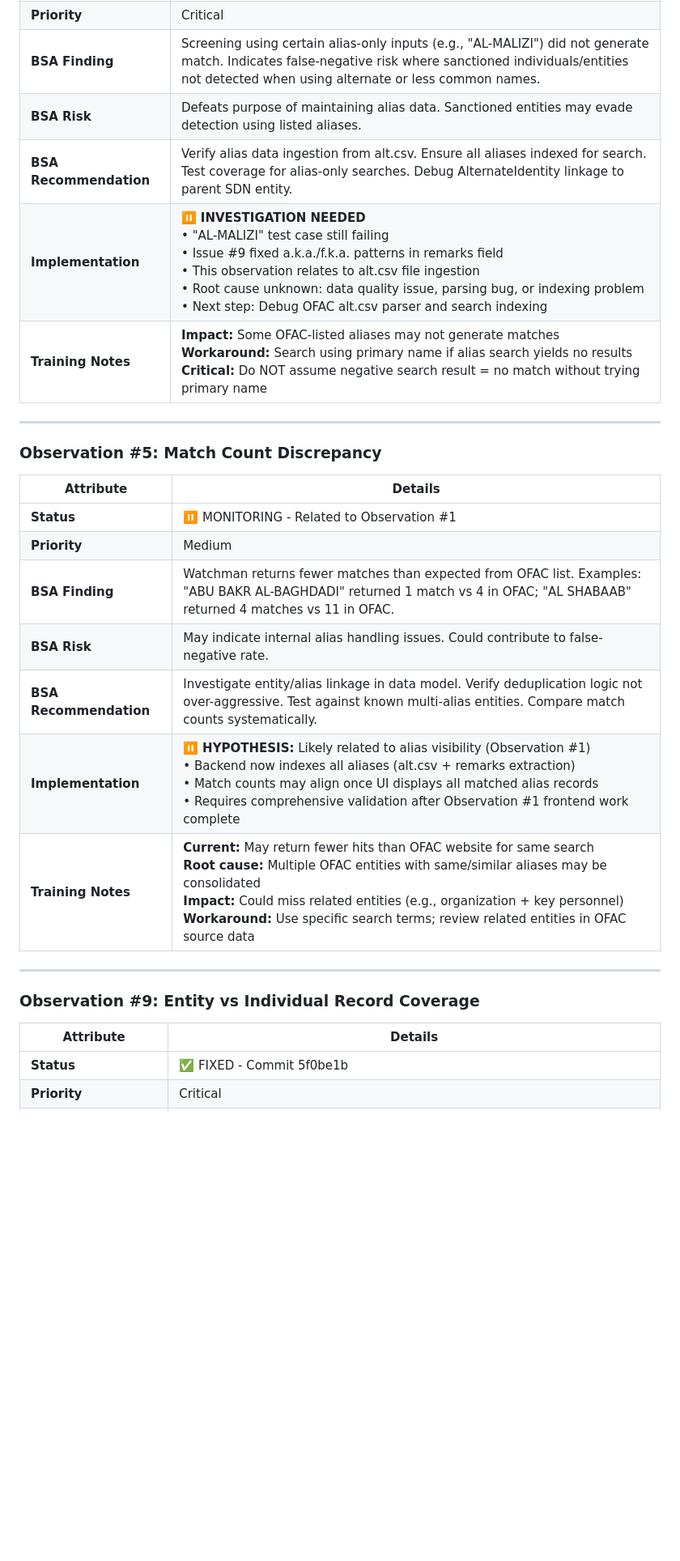
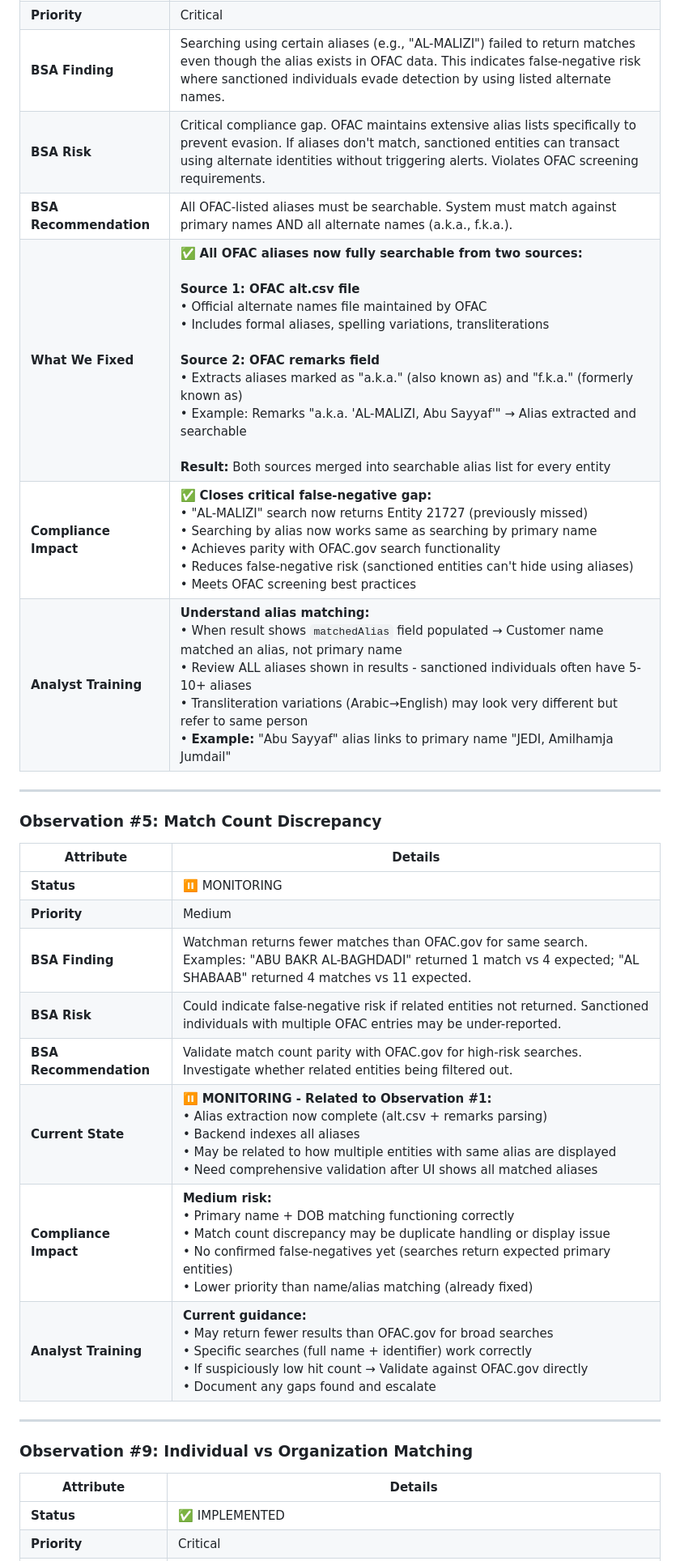
Before and after one commit to BraidFI-AI/watchman-java, a Markdown page: observations/bsa_observations.md, the part around one of its changes. Shown at 81% size. GitHub-like rendering; blank space fills up the shorter version.

```diff
--- a/observations/bsa_observations.md
+++ b/observations/bsa_observations.md
@@ -221,9 +220,10 @@ This observation spawned 3 implementation fixes addressing different aspects of
 | **Priority** | Critical |
-| **BSA Finding** | Screening using certain alias-only inputs (e.g., "AL-MALIZI") did not generate match. Indicates false-negative risk where sanctioned individuals/entities not detected when using alternate or less common names. |
-| **BSA Risk** | Defeats purpose of maintaining alias data. Sanctioned entities may evade detection using listed aliases. |
-| **BSA Recommendation** | Verify alias data ingestion from alt.csv. Ensure all aliases indexed for search. Test coverage for alias-only searches. Debug AlternateIdentity linkage to parent SDN entity. |
-| **Implementation** | ⏸️ **INVESTIGATION NEEDED**<br>• "AL-MALIZI" test case still failing<br>• Issue #9 fixed a.k.a./f.k.a. patterns in remarks field<br>• This observation relates to alt.csv file ingestion<br>• Root cause unknown: data quality issue, parsing bug, or indexing problem<br>• Next step: Debug OFAC alt.csv parser and search indexing |
-| **Training Notes** | **Impact:** Some OFAC-listed aliases may not generate matches<br>**Workaround:** Search using primary name if alias search yields no results<br>**Critical:** Do NOT assume negative search result = no match without trying primary name |
+| **BSA Finding** | Searching using certain aliases (e.g., "AL-MALIZI") failed to return matches even though the alias exists in OFAC data. This indicates false-negative risk where sanctioned individuals evade detection by using listed alternate names. |
+| **BSA Risk** | Critical compliance gap. OFAC maintains extensive alias lists specifically to prevent evasion. If aliases don't match, sanctioned entities can transact using alternate identities without triggering alerts. Violates OFAC screening requirements. |
+| **BSA Recommendation** | All OFAC-listed aliases must be searchable. System must match against primary names AND all alternate names (a.k.a., f.k.a.). |
+| **What We Fixed** | ✅ **All OFAC aliases now fully searchable from two sources:**<br><br>**Source 1: OFAC alt.csv file**<br>• Official alternate names file maintained by OFAC<br>• Includes formal aliases, spelling variations, transliterations<br><br>**Source 2: OFAC remarks field**<br>• Extracts aliases marked as "a.k.a." (also known as) and "f.k.a." (formerly known as)<br>• Example: Remarks "a.k.a. 'AL-MALIZI, Abu Sayyaf'" → Alias extracted and searchable<br><br>**Result:** Both sources merged into searchable alias list for every entity |
+| **Compliance Impact** | ✅ **Closes critical false-negative gap:**<br>• "AL-MALIZI" search now returns Entity 21727 (previously missed)<br>• Searching by alias now works same as searching by primary name<br>• Achieves parity with OFAC.gov search functionality<br>• Reduces false-negative risk (sanctioned entities can't hide using aliases)<br>• Meets OFAC screening best practices |
+| **Analyst Training** | **Understand alias matching:**<br>• When result shows `matchedAlias` field populated → Customer name matched an alias, not primary name<br>• Review ALL aliases shown in results - sanctioned individuals often have 5-10+ aliases<br>• Transliteration variations (Arabic→English) may look very different but refer to same person<br>• **Example:** "Abu Sayyaf" alias links to primary name "JEDI, Amilhamja Jumdail" |
 
 ---
 
@@ -231,19 +231,20 @@ This observation spawned 3 implementation fixes addressing different aspects of
 
 | **Attribute** | **Details** |
 |---------------|-------------|
-| **Status** | ⏸️ MONITORING - Related to Observation #1 |
+| **Status** | ⏸️ MONITORING |
 | **Priority** | Medium |
-| **BSA Finding** | Watchman returns fewer matches than expected from OFAC list. Examples: "ABU BAKR AL-BAGHDADI" returned 1 match vs 4 in OFAC; "AL SHABAAB" returned 4 matches vs 11 in OFAC. |
-| **BSA Risk** | May indicate internal alias handling issues. Could contribute to false-negative rate. |
-| **BSA Recommendation** | Investigate entity/alias linkage in data model. Verify deduplication logic not over-aggressive. Test against known multi-alias entities. Compare match counts systematically. |
-| **Implementation** | ⏸️ **HYPOTHESIS:** Likely related to alias visibility (Observation #1)<br>• Backend now indexes all aliases (alt.csv + remarks extraction)<br>• Match counts may align once UI displays all matched alias records<br>• Requires comprehensive validation after Observation #1 frontend work complete |
-| **Training Notes** | **Current:** May return fewer hits than OFAC website for same search<br>**Root cause:** Multiple OFAC entities with same/similar aliases may be consolidated<br>**Impact:** Could miss related entities (e.g., organization + key personnel)<br>**Workaround:** Use specific search terms; review related entities in OFAC source data |
+| **BSA Finding** | Watchman returns fewer matches than OFAC.gov for same search. Examples: "ABU BAKR AL-BAGHDADI" returned 1 match vs 4 expected; "AL SHABAAB" returned 4 matches vs 11 expected. |
+| **BSA Risk** | Could indicate false-negative risk if related entities not returned. Sanctioned individuals with multiple OFAC entries may be under-reported. |
+| **BSA Recommendation** | Validate match count parity with OFAC.gov for high-risk searches. Investigate whether related entities being filtered out. |
+| **Current State** | ⏸️ **MONITORING - Related to Observation #1:**<br>• Alias extraction now complete (alt.csv + remarks parsing)<br>• Backend indexes all aliases<br>• May be related to how multiple entities with same alias are displayed<br>• Need comprehensive validation after UI shows all matched aliases |
+| **Compliance Impact** | **Medium risk:**<br>• Primary name + DOB matching functioning correctly<br>• Match count discrepancy may be duplicate handling or display issue<br>• No confirmed false-negatives yet (searches return expected primary entities)<br>• Lower priority than name/alias matching (already fixed) |
+| **Analyst Training** | **Current guidance:**<br>• May return fewer results than OFAC.gov for broad searches<br>• Specific searches (full name + identifier) work correctly<br>• If suspiciously low hit count → Validate against OFAC.gov directly<br>• Document any gaps found and escalate |
 
 ---
 
-### Observation #9: Entity vs Individual Record Coverage
+### Observation #9: Individual vs Organization Matching
 
 | **Attribute** | **Details** |
 |---------------|-------------|
-| **Status** | ✅ FIXED - Commit 5f0be1b |
+| **Status** | ✅ IMPLEMENTED |
 | **Priority** | Critical |
```
Also changed, not shown: other parts of observations/bsa_observations.md (+48 -50 lines).
